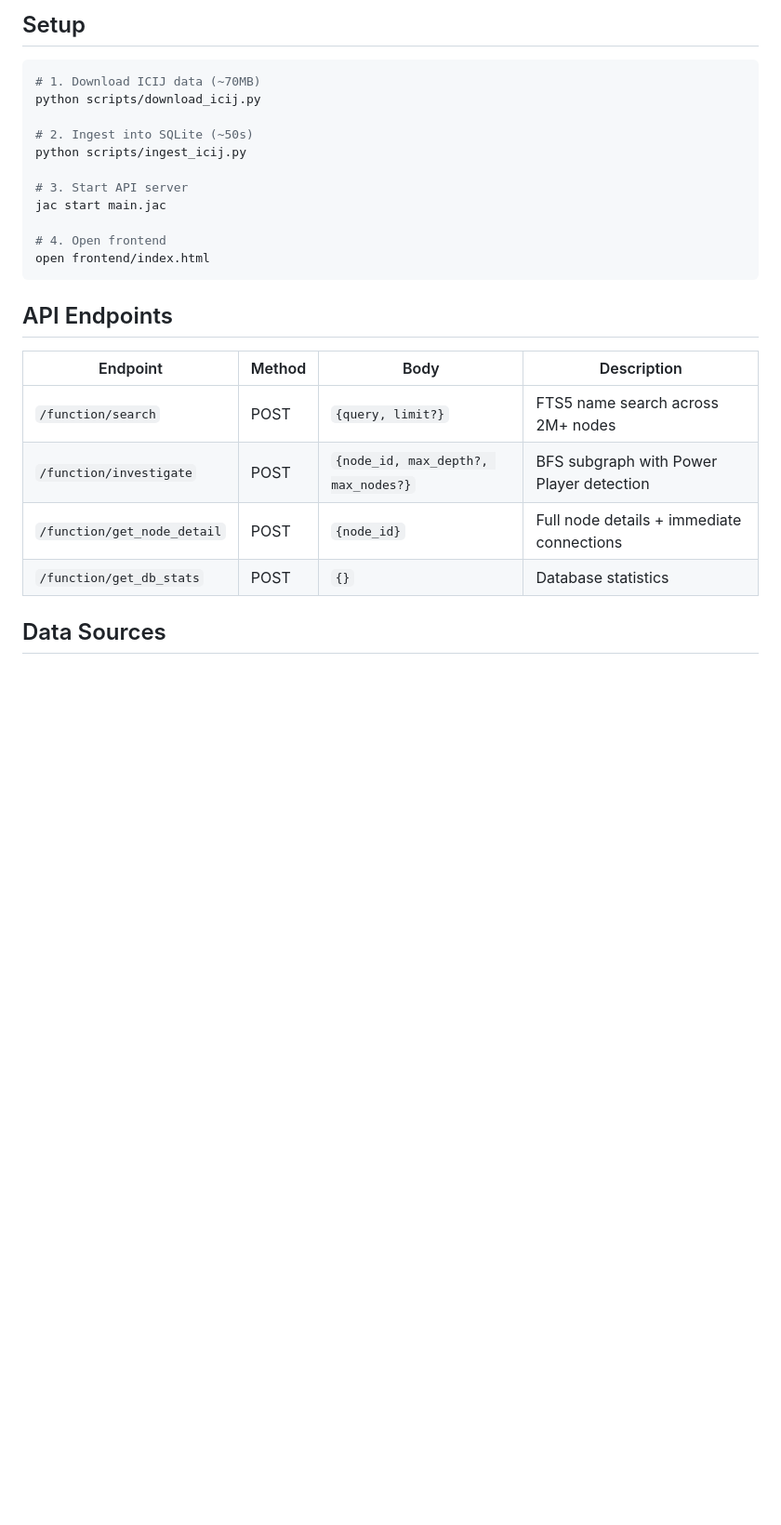
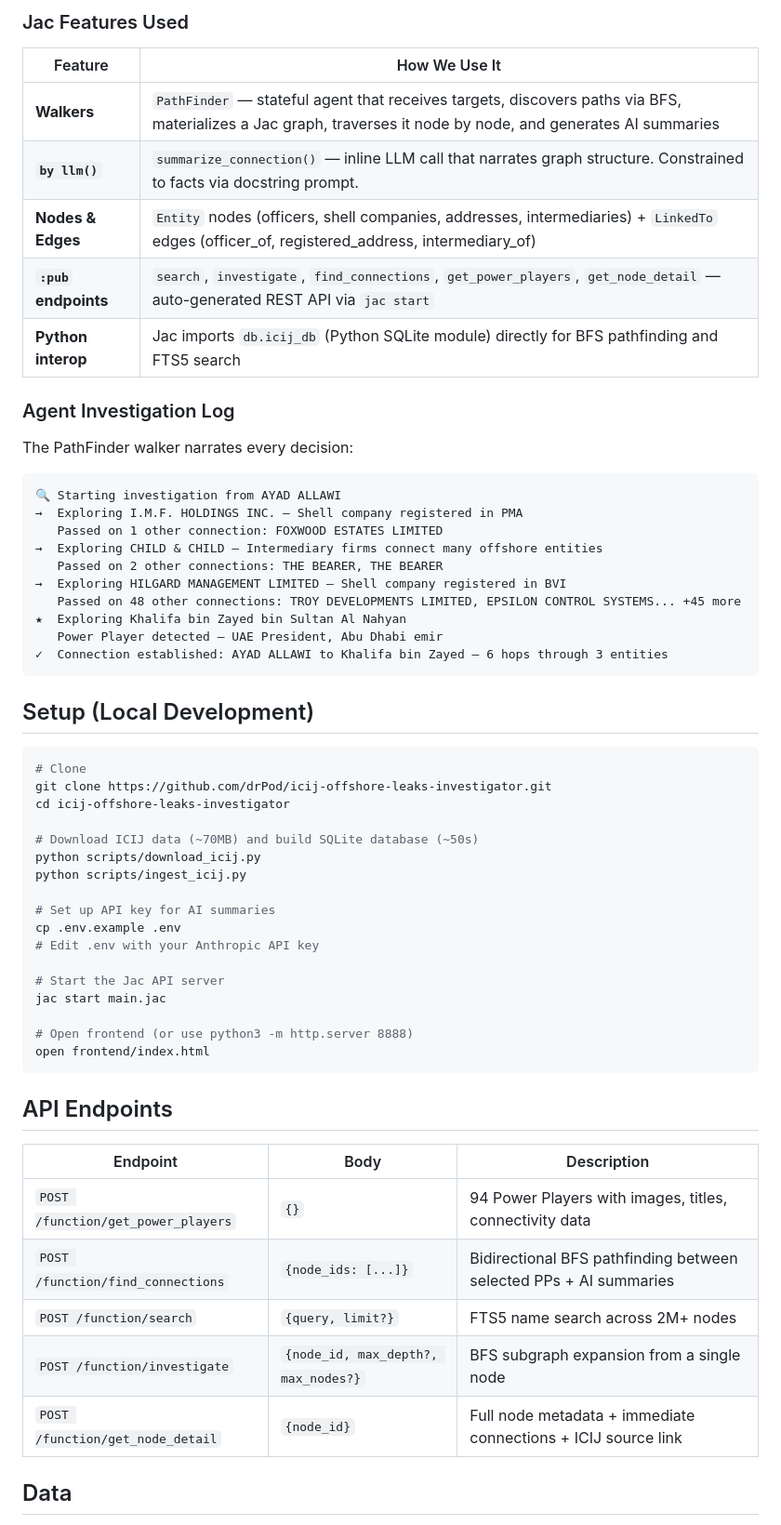
Before and after one commit to drPod/icij-offshore-leaks-investigator, a Markdown page: README.md, the part around one of its changes. Shown at 93% size. Drawn GitHub-style; blank space fills up the shorter version.

````diff
--- a/README.md
+++ b/README.md
@@ -11,28 +36,62 @@ Investigative knowledge graph for the ICIJ Offshore Leaks database. Search a nam
 
-## Setup
+### Jac Features Used
+
+| Feature | How We Use It |
+|---|---|
+| **Walkers** | `PathFinder` — stateful agent that receives targets, discovers paths via BFS, materializes a Jac graph, traverses it node by node, and generates AI summaries |
+| **`by llm()`** | `summarize_connection()` — inline LLM call that narrates graph structure. Constrained to facts via docstring prompt. |
+| **Nodes & Edges** | `Entity` nodes (officers, shell companies, addresses, intermediaries) + `LinkedTo` edges (officer_of, registered_address, intermediary_of) |
+| **`:pub` endpoints** | `search`, `investigate`, `find_connections`, `get_power_players`, `get_node_detail` — auto-generated REST API via `jac start` |
+| **Python interop** | Jac imports `db.icij_db` (Python SQLite module) directly for BFS pathfinding and FTS5 search |
+
+### Agent Investigation Log
+
+The PathFinder walker narrates every decision:
+
+```
+🔍 Starting investigation from AYAD ALLAWI
+→  Exploring I.M.F. HOLDINGS INC. — Shell company registered in PMA
+   Passed on 1 other connection: FOXWOOD ESTATES LIMITED
+→  Exploring CHILD & CHILD — Intermediary firms connect many offshore entities
+   Passed on 2 other connections: THE BEARER, THE BEARER
+→  Exploring HILGARD MANAGEMENT LIMITED — Shell company registered in BVI
+   Passed on 48 other connections: TROY DEVELOPMENTS LIMITED, EPSILON CONTROL SYSTEMS... +45 more
+★  Exploring Khalifa bin Zayed bin Sultan Al Nahyan
+   Power Player detected — UAE President, Abu Dhabi emir
+✓  Connection established: AYAD ALLAWI to Khalifa bin Zayed — 6 hops through 3 entities
+```
+
+## Setup (Local Development)
 
 ```bash
-# 1. Download ICIJ data (~70MB)
+# Clone
+git clone https://github.com/drPod/icij-offshore-leaks-investigator.git
+cd icij-offshore-leaks-investigator
+
+# Download ICIJ data (~70MB) and build SQLite database (~50s)
 python scripts/download_icij.py
-
-# 2. Ingest into SQLite (~50s)
 python scripts/ingest_icij.py
 
-# 3. Start API server
+# Set up API key for AI summaries
+cp .env.example .env
+# Edit .env with your Anthropic API key
+
+# Start the Jac API server
 jac start main.jac
 
-# 4. Open frontend
+# Open frontend (or use python3 -m http.server 8888)
 open frontend/index.html
 ```
 
 ## API Endpoints
 
-| Endpoint | Method | Body | Description |
-|---|---|---|---|
-| `/function/search` | POST | `{query, limit?}` | FTS5 name search across 2M+ nodes |
-| `/function/investigate` | POST | `{node_id, max_depth?, max_nodes?}` | BFS subgraph with Power Player detection |
-| `/function/get_node_detail` | POST | `{node_id}` | Full node details + immediate connections |
-| `/function/get_db_stats` | POST | `{}` | Database statistics |
+| Endpoint | Body | Description |
+|---|---|---|
+| `POST /function/get_power_players` | `{}` | 94 Power Players with images, titles, connectivity data |
+| `POST /function/find_connections` | `{node_ids: [...]}` | Bidirectional BFS pathfinding between selected PPs + AI summaries |
+| `POST /function/search` | `{query, limit?}` | FTS5 name search across 2M+ nodes |
+| `POST /function/investigate` | `{node_id, max_depth?, max_nodes?}` | BFS subgraph expansion from a single node |
+| `POST /function/get_node_detail` | `{node_id}` | Full node metadata + immediate connections + ICIJ source link |
 
-## Data Sources
+## Data
 
````
Also changed, not shown: other parts of README.md (+43 -8 lines), DEVPOST.md (added, +61 -0 lines), demo/ss1_landing.png (added), demo/ss2_agent_working.png (added), demo/ss3_full_graph.png (added), demo/ss4_annan_network.png (added), demo/ss5_putin_network.png (added), 1 other file.
